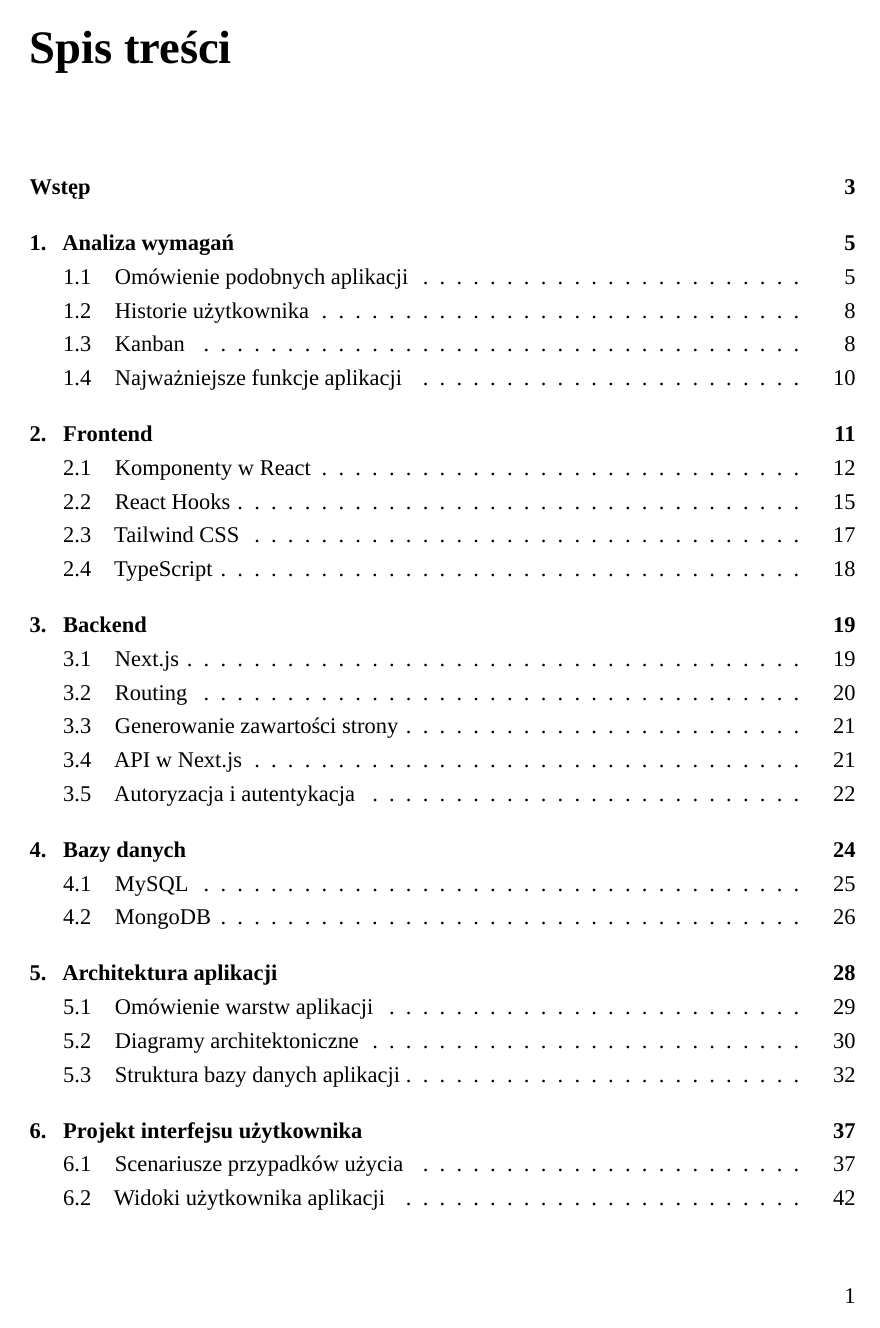
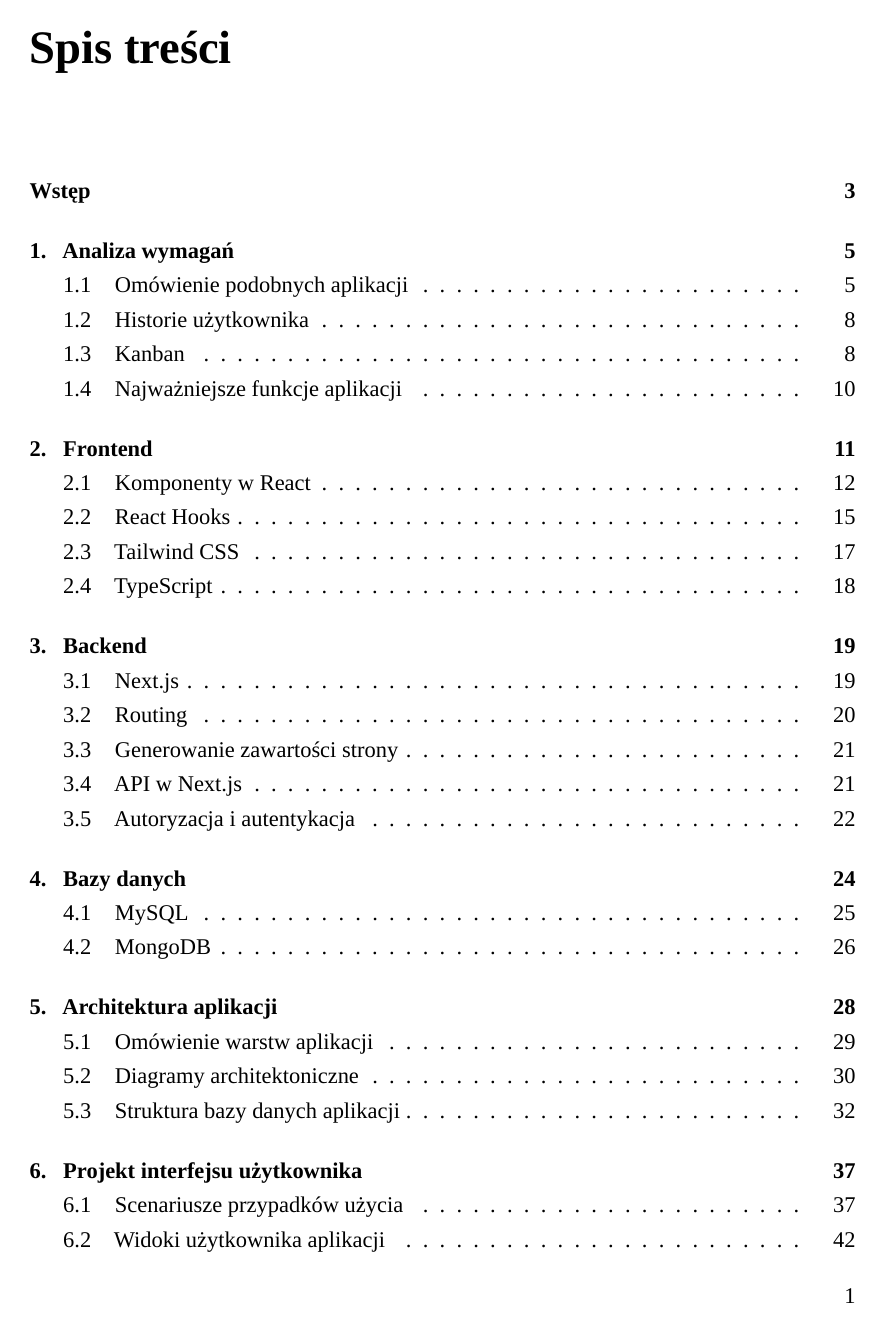
Before and after one commit to Gr34sy/AppDoOrgZad, a LaTeX thesis (docs/latex/main.tex): page 2 of 82. Compiled offline with XeLaTeX; a missing font is replaced by an installed copy or a similar font.

Commit message:
Dostosuj sklad pracy do druku dwustronnego

```diff
--- a/docs/latex/main.tex
+++ b/docs/latex/main.tex
@@ -1,4 +1,4 @@
-\documentclass[12pt,a4paper]{report}
+\documentclass[12pt,a4paper,twoside]{report}
 
 \usepackage{iftex}
 \ifPDFTeX
@@ -30,8 +30,8 @@
 \usepackage{hyperref}
 
 \geometry{
-  left=3.5cm,
-  right=2.0cm,
+  inner=3.5cm,
+  outer=2.0cm,
   top=2.0cm,
   bottom=2.0cm
 }
@@ -86,12 +86,12 @@
 
 \pagestyle{fancy}
 \fancyhf{}
-\fancyfoot[R]{\thepage}
+\fancyfoot[LE,RO]{\thepage}
 \renewcommand{\headrulewidth}{0pt}
 \renewcommand{\footrulewidth}{0pt}
 \fancypagestyle{plain}{
   \fancyhf{}
-  \fancyfoot[R]{\thepage}
+  \fancyfoot[LE,RO]{\thepage}
   \renewcommand{\headrulewidth}{0pt}
   \renewcommand{\footrulewidth}{0pt}
 }
```
Also changed, not shown: 1 other file.
